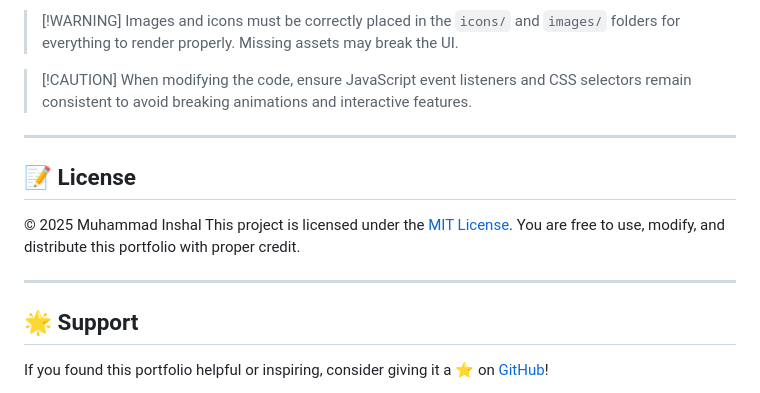
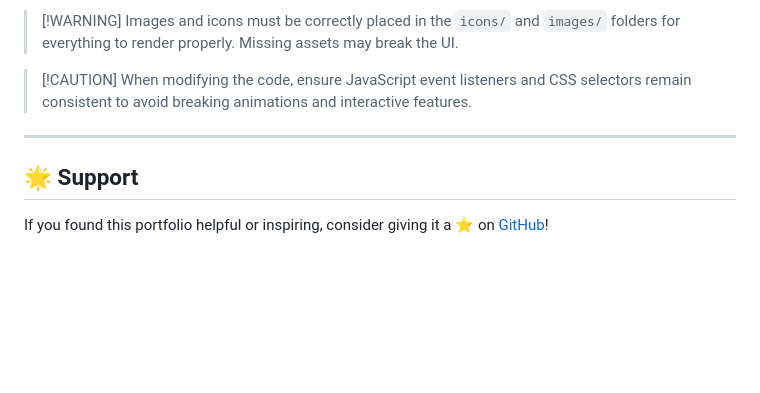
Before and after one commit to 0x03a/My-Portfolio, a Markdown page: README.md, the part around the change. GitHub-like rendering; blank space fills up the shorter version.

```diff
--- a/README.md
+++ b/README.md
@@ -98,14 +98,6 @@ Then open `index.html` directly in your browser or launch with a live server (li
 
 ---
 
-## 📝 License
-
-© 2025 Muhammad Inshal
-This project is licensed under the [MIT License](LICENSE).
-You are free to use, modify, and distribute this portfolio with proper credit.
-
----
-
 ## 🌟 Support
 
 If you found this portfolio helpful or inspiring, consider giving it a ⭐ on [GitHub](https://github.com/0x03a/myPersonalportFolio)!
```
